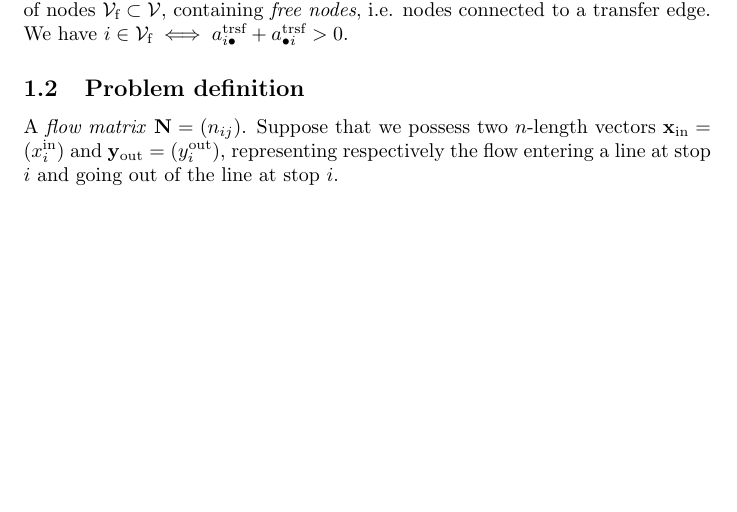
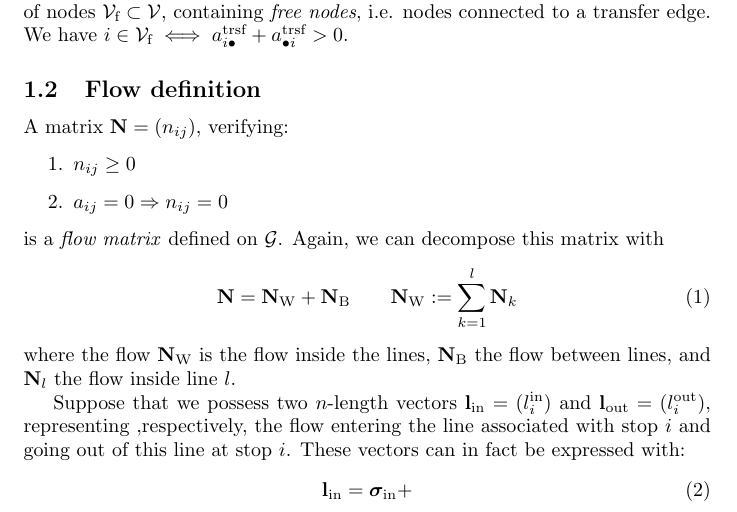
Before and after one commit to gguex/tl_study, a LaTeX document (multiple_lines/notes/latex/Notes_trajet.tex): part of the page, cut so that both start at the same text, the shorter picture padded with empty space. Compiled offline with pdfLaTeX.

Commit message:
Multiple lines notes updated

```diff
--- a/multiple_lines/notes/latex/Notes_trajet.tex
+++ b/multiple_lines/notes/latex/Notes_trajet.tex
@@ -17,8 +17,22 @@
 
 Let $\mathcal{G} = (\mathcal{V}, \mathcal{E})$ be a oriented graph and $\mathbf{A}$ its adjacency matrix, representing a multimodal transportation network between $|\mathcal{V}| = n$ stops and possessing $l$ lines. Each stop belong to only one line, i.e. $\mathcal{V} = \bigcup_{k=1}^l \mathcal{V}_k$ and $\bigcap_{k=1}^l \mathcal{V}_k = \emptyset$, where $\mathcal{V}_k$ represents the set of nodes in line $k$. The edge set $\mathcal{E}$, can also be decomposed with $\mathcal{E} = \left(\bigcup_{k=1}^l \mathcal{E}_k\right) \cup \mathcal{E}_\text{trsf}$, where $\mathcal{E}_k$ contains edges connecting node inside transportation line $k$, and $\mathcal{E}_\text{trsf}$ contains edges permitting transfer between different transportation lines. We suppose that edges belong to only a unique set, i.e. $\mathbf{A} = \sum_{k=1}^l \mathbf{A}_k + \mathbf{A}_\text{trsf}$, and there are an uniquely define route inside lines, i.e. $a^k_{i \bullet} \leq 1$ and $a^k_{\bullet i} \leq 1$ $\forall i,k$. Transfer edges also define a subset of nodes $\mathcal{V}_\text{f} \subset \mathcal{V}$, containing \emph{free nodes}, i.e. nodes connected to a transfer edge. We have $i \in \mathcal{V}_\text{f} \iff a^\text{trsf}_{i \bullet} + a^\text{trsf}_{\bullet i} > 0$.
 
-\subsection{Problem definition}
+\subsection{Flow definition}
 
-A \emph{flow matrix} $\mathbf{N} = (n_{ij})$. Suppose that we possess two $n$-length vectors $\mathbf{x}_\text{in} = (x^\text{in}_i)$ and $\mathbf{y}_\text{out} = (y^\text{out}_i)$, representing respectively the flow entering a line at stop $i$ and going out of the line at stop $i$.
 
+A matrix $\mathbf{N} = (n_{ij})$, verifying:
+\begin{enumerate}
+	\item $n_{ij} \geq 0$
+	\item $a_{ij} = 0 \Rightarrow n_{ij} = 0$
+\end{enumerate}
+is a \emph{flow matrix} defined on $\mathcal{G}$. Again, we can decompose this matrix with
+\begin{equation}
+\mathbf{N} = \mathbf{N}_\text{W} + \mathbf{N}_\text{B} \qquad \mathbf{N}_\text{W} := \sum_{k=1}^l \mathbf{N}_k
+\end{equation}
+where the flow $\mathbf{N}_\text{W}$ is the flow inside the lines, $\mathbf{N}_\text{B}$ the flow between lines, and $\mathbf{N}_l$ the flow inside line $l$.
+
+Suppose that we possess two $n$-length vectors $\mathbf{l}_\text{in} = (l^\text{in}_i)$ and $\mathbf{l}_\text{out} = (l^\text{out}_i)$, representing ,respectively, the flow entering the line associated with stop $i$ and going out of this line at stop $i$. These vectors can in fact be expressed with:
+\begin{align}
+\mathbf{l}_\text{in} &= \bm{\sigma}_\text{in} +
+\end{align}
 \end{document}
```
Also changed, not shown: multiple_lines/notes/latex/Notes_trajet.pdf, 3 other files.
